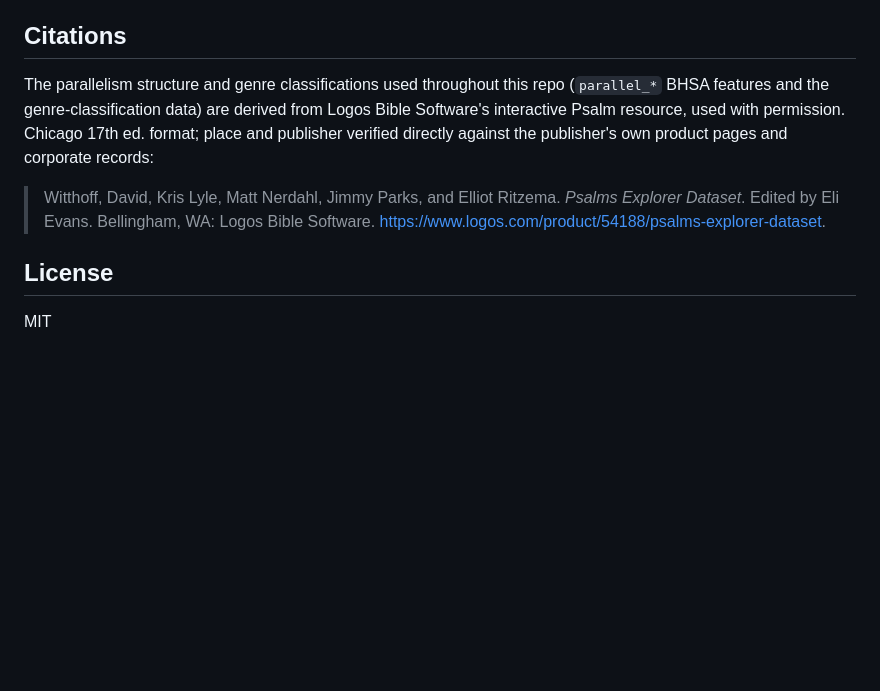
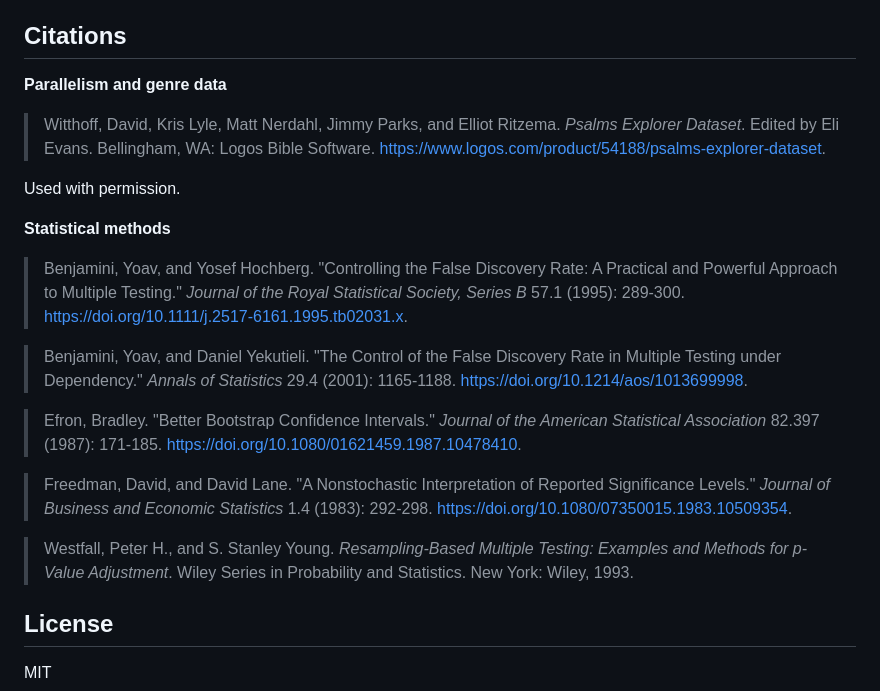
Before and after one commit to rdtaylorjr/tehillim-benchmarks, a Markdown page: README.md, the part around the change. Drawn GitHub-style; blank space fills up the shorter version.

Commit message:
Update citations

```diff
--- a/README.md
+++ b/README.md
@@ -398,14 +398,34 @@ have any variance, since one already-cached run is not worth losing to a single
 
 ## Citations
 
-The parallelism structure and genre classifications used throughout this repo (`parallel_*` BHSA
-features and the genre-classification data) are derived from Logos Bible Software's interactive
-Psalm resource, used with permission. Chicago 17th ed. format; place and publisher verified
-directly against the publisher's own product pages and corporate records:
+**Parallelism and genre data**
 
 > Witthoff, David, Kris Lyle, Matt Nerdahl, Jimmy Parks, and Elliot Ritzema. *Psalms Explorer
 > Dataset*. Edited by Eli Evans. Bellingham, WA: Logos Bible Software.
 > https://www.logos.com/product/54188/psalms-explorer-dataset.
+
+Used with permission.
+
+**Statistical methods**
+
+> Benjamini, Yoav, and Yosef Hochberg. "Controlling the False Discovery Rate: A Practical and
+> Powerful Approach to Multiple Testing." *Journal of the Royal Statistical Society, Series B*
+> 57.1 (1995): 289-300. https://doi.org/10.1111/j.2517-6161.1995.tb02031.x.
+
+> Benjamini, Yoav, and Daniel Yekutieli. "The Control of the False Discovery Rate in Multiple
+> Testing under Dependency." *Annals of Statistics* 29.4 (2001): 1165-1188.
+> https://doi.org/10.1214/aos/1013699998.
+
+> Efron, Bradley. "Better Bootstrap Confidence Intervals." *Journal of the American Statistical
+> Association* 82.397 (1987): 171-185. https://doi.org/10.1080/01621459.1987.10478410.
+
+> Freedman, David, and David Lane. "A Nonstochastic Interpretation of Reported Significance
+> Levels." *Journal of Business and Economic Statistics* 1.4 (1983): 292-298.
+> https://doi.org/10.1080/07350015.1983.10509354.
+
+> Westfall, Peter H., and S. Stanley Young. *Resampling-Based Multiple Testing: Examples and
+> Methods for p-Value Adjustment*. Wiley Series in Probability and Statistics. New York: Wiley,
+> 1993.
 
 ## License
 
```
